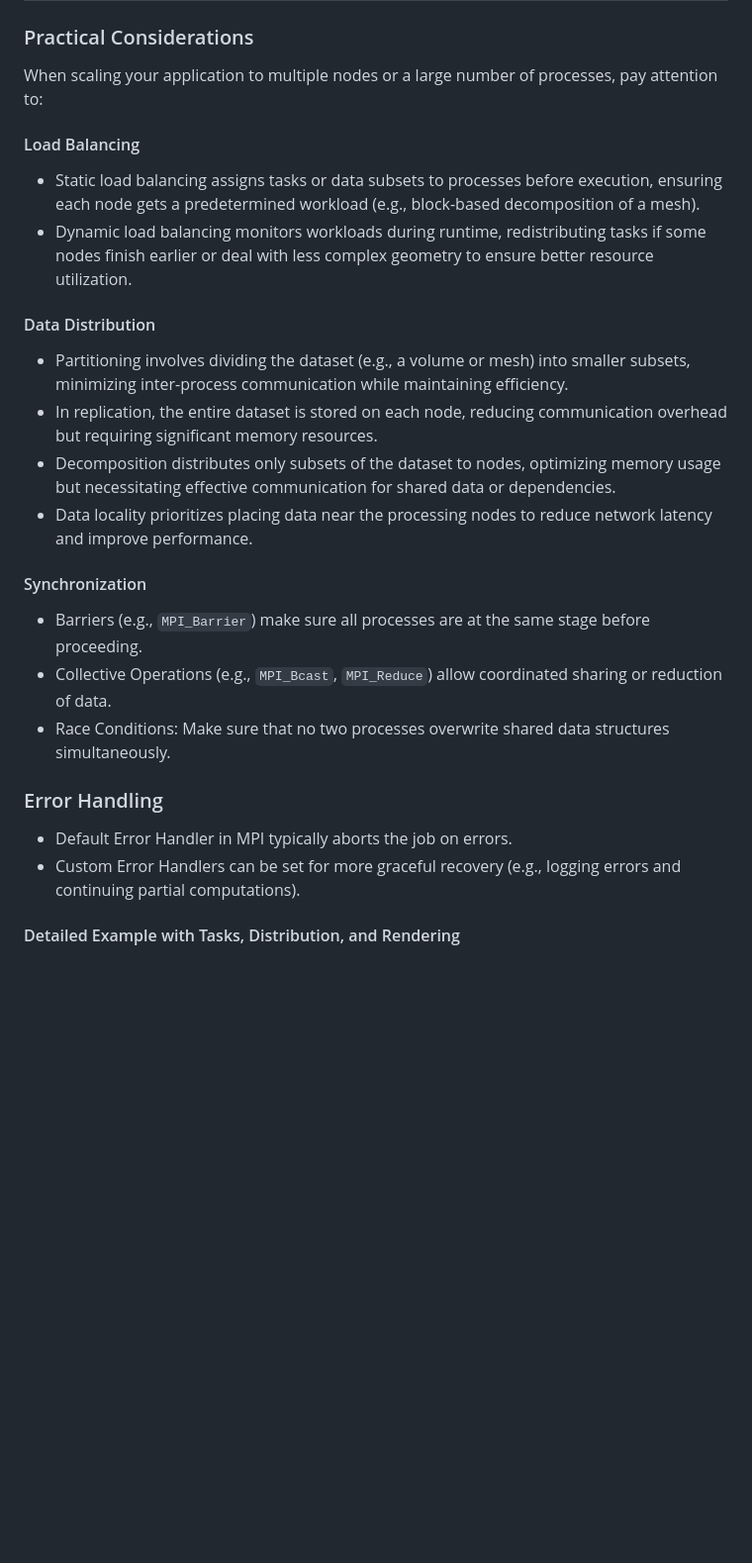
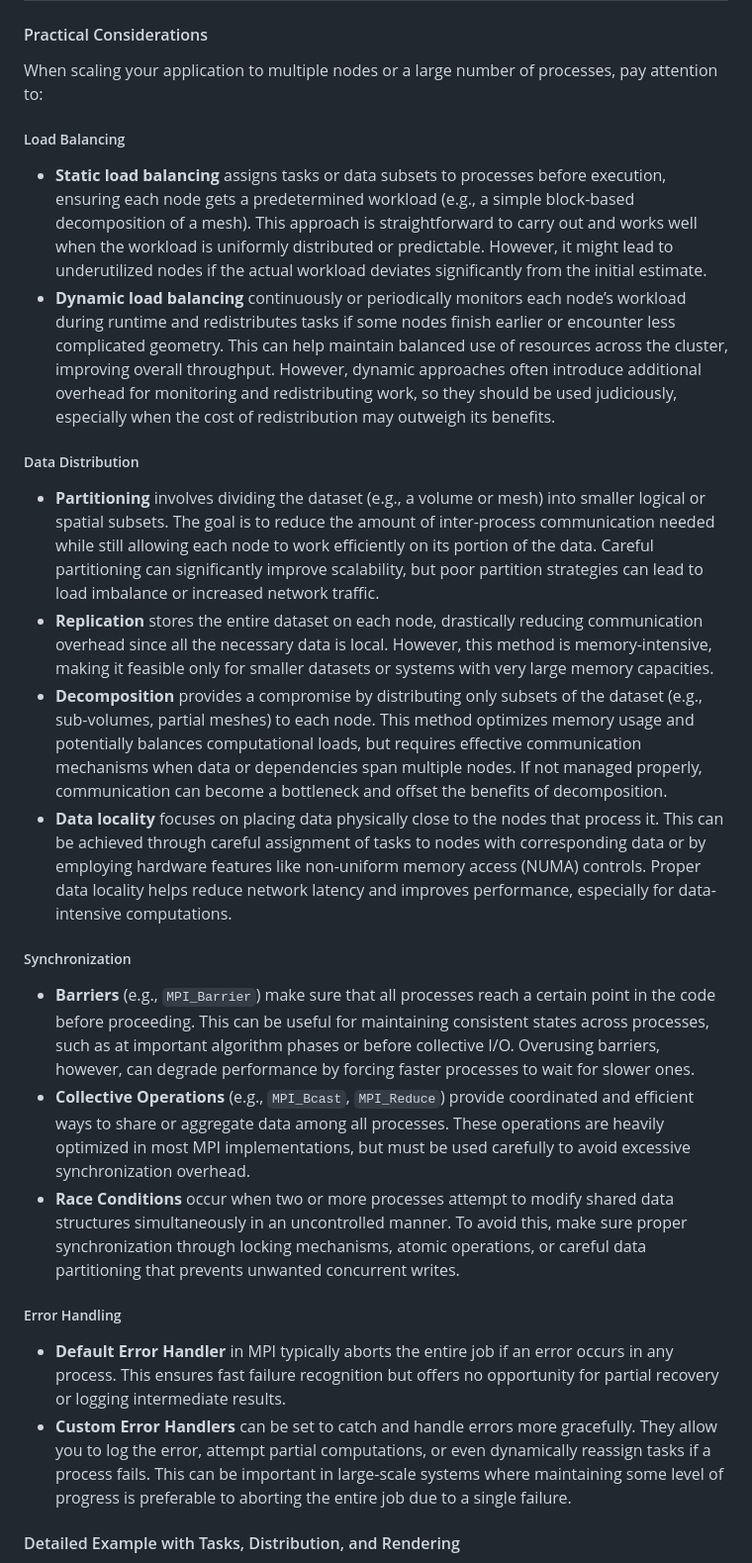
Before and after one commit to djeada/Vtk-Examples, a Markdown page: notes/07_performance_optimization_and_parallelism.md, the part around the change. Shown at 99% size. GitHub-like rendering; blank space fills up the shorter version.

```diff
--- a/notes/07_performance_optimization_and_parallelism.md
+++ b/notes/07_performance_optimization_and_parallelism.md
@@ -438,32 +438,32 @@ Whether or not you need MPI-based parallel rendering in VTK depends on your depl
 | Multi-core Machine (Shared Memory)| - Can still use MPI across cores, but often shared-memory parallelism (like threading with TBB, OpenMP, or Python multiprocessing) may suffice. <br>- For truly large data, MPI + `vtkParallelRenderManager` can be beneficial. |
 | Distributed System (Cluster/HPC)  | - Full MPI usage is required to span multiple nodes. <br>- `vtkMPIController` for communication and `vtkParallelRenderManager` for distributing/rendering the final image. <br>- Must handle data partitioning and load balancing. |
 
-### Practical Considerations
+#### Practical Considerations
 
 When scaling your application to multiple nodes or a large number of processes, pay attention to:
 
-#### Load Balancing
+##### Load Balancing
 
-- Static load balancing assigns tasks or data subsets to processes before execution, ensuring each node gets a predetermined workload (e.g., block-based decomposition of a mesh).
-- Dynamic load balancing monitors workloads during runtime, redistributing tasks if some nodes finish earlier or deal with less complex geometry to ensure better resource utilization.
+- **Static load balancing** assigns tasks or data subsets to processes before execution, ensuring each node gets a predetermined workload (e.g., a simple block-based decomposition of a mesh). This approach is straightforward to carry out and works well when the workload is uniformly distributed or predictable. However, it might lead to underutilized nodes if the actual workload deviates significantly from the initial estimate.
+- **Dynamic load balancing** continuously or periodically monitors each node’s workload during runtime and redistributes tasks if some nodes finish earlier or encounter less complicated geometry. This can help maintain balanced use of resources across the cluster, improving overall throughput. However, dynamic approaches often introduce additional overhead for monitoring and redistributing work, so they should be used judiciously, especially when the cost of redistribution may outweigh its benefits.
 
-#### Data Distribution
+##### Data Distribution
 
-- Partitioning involves dividing the dataset (e.g., a volume or mesh) into smaller subsets, minimizing inter-process communication while maintaining efficiency.
-- In replication, the entire dataset is stored on each node, reducing communication overhead but requiring significant memory resources.
-- Decomposition distributes only subsets of the dataset to nodes, optimizing memory usage but necessitating effective communication for shared data or dependencies.
-- Data locality prioritizes placing data near the processing nodes to reduce network latency and improve performance.
+- **Partitioning** involves dividing the dataset (e.g., a volume or mesh) into smaller logical or spatial subsets. The goal is to reduce the amount of inter-process communication needed while still allowing each node to work efficiently on its portion of the data. Careful partitioning can significantly improve scalability, but poor partition strategies can lead to load imbalance or increased network traffic.
+- **Replication** stores the entire dataset on each node, drastically reducing communication overhead since all the necessary data is local. However, this method is memory-intensive, making it feasible only for smaller datasets or systems with very large memory capacities.
+- **Decomposition** provides a compromise by distributing only subsets of the dataset (e.g., sub-volumes, partial meshes) to each node. This method optimizes memory usage and potentially balances computational loads, but requires effective communication mechanisms when data or dependencies span multiple nodes. If not managed properly, communication can become a bottleneck and offset the benefits of decomposition.
+- **Data locality** focuses on placing data physically close to the nodes that process it. This can be achieved through careful assignment of tasks to nodes with corresponding data or by employing hardware features like non-uniform memory access (NUMA) controls. Proper data locality helps reduce network latency and improves performance, especially for data-intensive computations.
 
-#### Synchronization
+##### Synchronization
 
-- Barriers (e.g., `MPI_Barrier`) make sure all processes are at the same stage before proceeding.
-- Collective Operations (e.g., `MPI_Bcast`, `MPI_Reduce`) allow coordinated sharing or reduction of data.
-- Race Conditions: Make sure that no two processes overwrite shared data structures simultaneously.
+- **Barriers** (e.g., `MPI_Barrier`) make sure that all processes reach a certain point in the code before proceeding. This can be useful for maintaining consistent states across processes, such as at important algorithm phases or before collective I/O. Overusing barriers, however, can degrade performance by forcing faster processes to wait for slower ones.
+- **Collective Operations** (e.g., `MPI_Bcast`, `MPI_Reduce`) provide coordinated and efficient ways to share or aggregate data among all processes. These operations are heavily optimized in most MPI implementations, but must be used carefully to avoid excessive synchronization overhead.
+- **Race Conditions** occur when two or more processes attempt to modify shared data structures simultaneously in an uncontrolled manner. To avoid this, make sure proper synchronization through locking mechanisms, atomic operations, or careful data partitioning that prevents unwanted concurrent writes.
 
-### Error Handling
+##### Error Handling
 
-- Default Error Handler in MPI typically aborts the job on errors.
-- Custom Error Handlers can be set for more graceful recovery (e.g., logging errors and continuing partial computations).
+- **Default Error Handler** in MPI typically aborts the entire job if an error occurs in any process. This ensures fast failure recognition but offers no opportunity for partial recovery or logging intermediate results.
+- **Custom Error Handlers** can be set to catch and handle errors more gracefully. They allow you to log the error, attempt partial computations, or even dynamically reassign tasks if a process fails. This can be important in large-scale systems where maintaining some level of progress is preferable to aborting the entire job due to a single failure.
 
 #### Detailed Example with Tasks, Distribution, and Rendering
 
```
